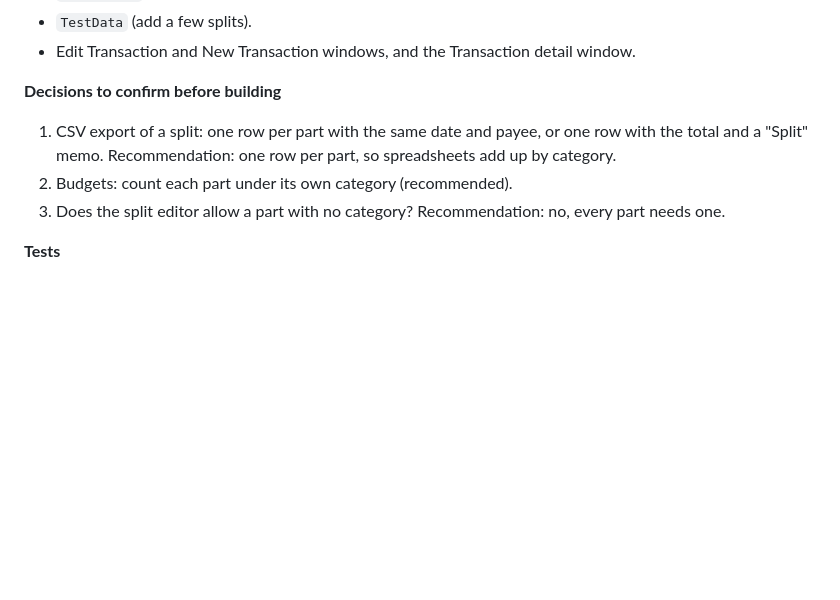
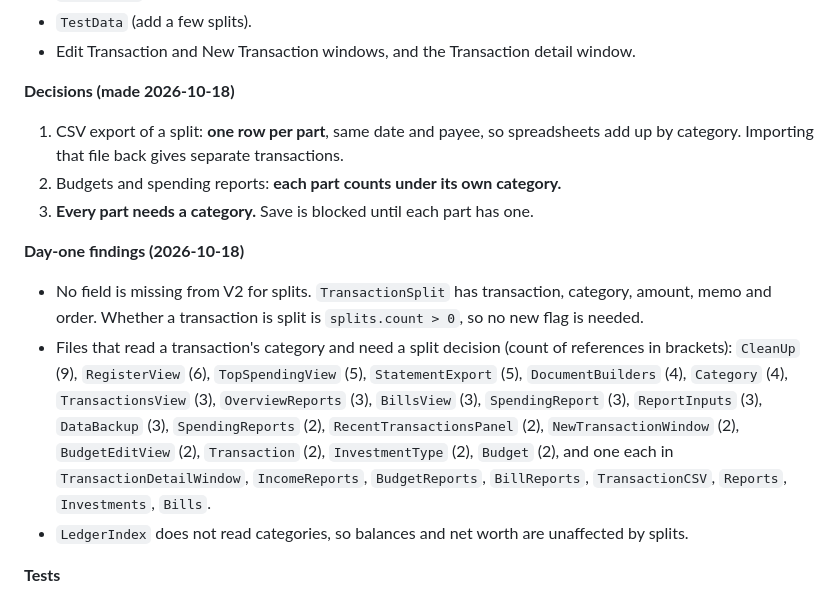
Before and after one commit to vaultstudio-main/Oinkly-Budget, a Markdown page: docs/splits-recurring-tags-plan.md, the part around the change. Rendered like a GitHub page; blank space fills up the shorter version.

Commit message:
Record the split transaction decisions and day-one findings
Co-Authored-By: Claude Sonnet 5.5 <noreply@anthropic.com>

```diff
--- a/docs/splits-recurring-tags-plan.md
+++ b/docs/splits-recurring-tags-plan.md
@@ -39,10 +39,15 @@ Each feature ends with: backup and restore, Clean Up, CSV and PDF export, test d
 - `TestData` (add a few splits).
 - Edit Transaction and New Transaction windows, and the Transaction detail window.
 
-**Decisions to confirm before building**
-1. CSV export of a split: one row per part with the same date and payee, or one row with the total and a "Split" memo. Recommendation: one row per part, so spreadsheets add up by category.
-2. Budgets: count each part under its own category (recommended).
-3. Does the split editor allow a part with no category? Recommendation: no, every part needs one.
+**Decisions (made 2026-10-18)**
+1. CSV export of a split: **one row per part**, same date and payee, so spreadsheets add up by category. Importing that file back gives separate transactions.
+2. Budgets and spending reports: **each part counts under its own category.**
+3. **Every part needs a category.** Save is blocked until each part has one.
+
+**Day-one findings (2026-10-18)**
+- No field is missing from V2 for splits. `TransactionSplit` has transaction, category, amount, memo and order. Whether a transaction is split is `splits.count > 0`, so no new flag is needed.
+- Files that read a transaction's category and need a split decision (count of references in brackets): `CleanUp` (9), `RegisterView` (6), `TopSpendingView` (5), `StatementExport` (5), `DocumentBuilders` (4), `Category` (4), `TransactionsView` (3), `OverviewReports` (3), `BillsView` (3), `SpendingReport` (3), `ReportInputs` (3), `DataBackup` (3), `SpendingReports` (2), `RecentTransactionsPanel` (2), `NewTransactionWindow` (2), `BudgetEditView` (2), `Transaction` (2), `InvestmentType` (2), `Budget` (2), and one each in `TransactionDetailWindow`, `IncomeReports`, `BudgetReports`, `BillReports`, `TransactionCSV`, `Reports`, `Investments`, `Bills`.
+- `LedgerIndex` does not read categories, so balances and net worth are unaffected by splits.
 
 **Tests**
 - A split of 2, 3 and 10 parts; parts that don't add up; negative and positive; editing the amount; deleting a category.
```
